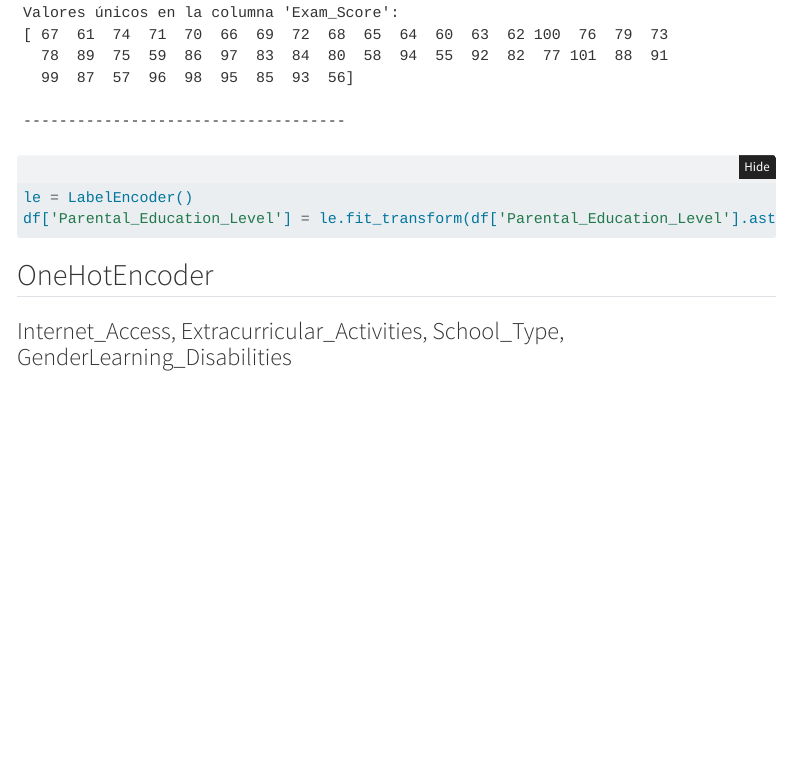
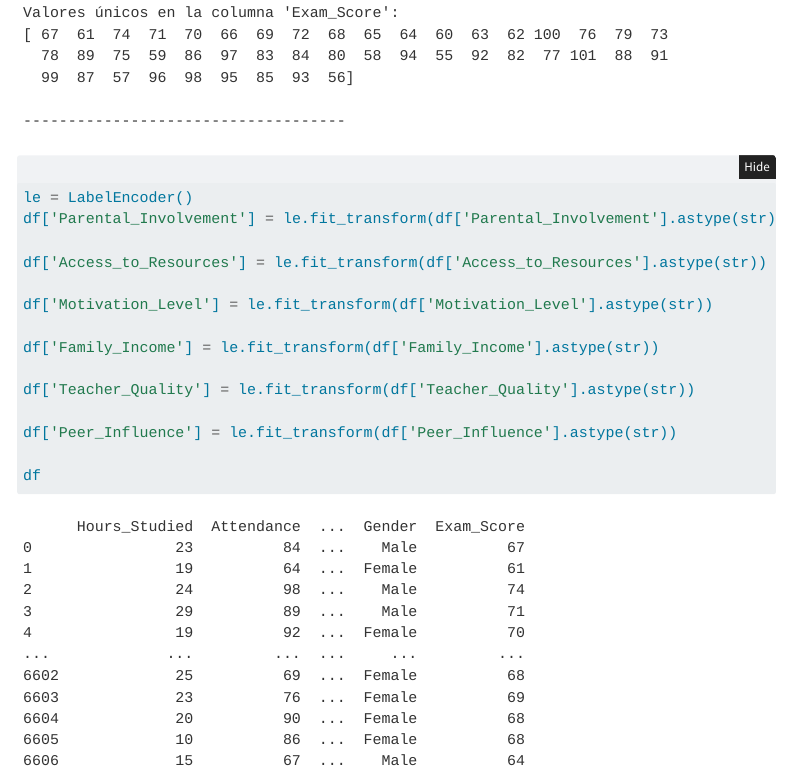
Before and after one commit to leandruko/students-performance, a Quarto document (version_quarto.qmd): the page in a window 1100 px wide, from 6140 px down. Rendered offline with R 4.5, knitr and Pandoc in place of Quarto, with nearby package versions; folded parts are opened; some code elsewhere in the file could not run offline; menus at the side of the page are left out.

Commit message:
Update version_quarto.qmd

````diff
--- a/version_quarto.qmd
+++ b/version_quarto.qmd
@@ -175,11 +177,24 @@ for column in df.columns:
 
 ```{python}
 le = LabelEncoder()
-df['Parental_Education_Level'] = le.fit_transform(df['Parental_Education_Level'].astype(str))
+df['Parental_Involvement'] = le.fit_transform(df['Parental_Involvement'].astype(str))
+
+df['Access_to_Resources'] = le.fit_transform(df['Access_to_Resources'].astype(str))
+
+df['Motivation_Level'] = le.fit_transform(df['Motivation_Level'].astype(str))
+
+df['Family_Income'] = le.fit_transform(df['Family_Income'].astype(str))
+
+df['Teacher_Quality'] = le.fit_transform(df['Teacher_Quality'].astype(str))
+
+df['Peer_Influence'] = le.fit_transform(df['Peer_Influence'].astype(str))
+
+df
 
 ```
 
 ## OneHotEncoder
+
 ### Internet_Access, Extracurricular_Activities, School_Type, GenderLearning_Disabilities
 ```{python}
 
````
Also changed, not shown: version_quarto.qmd (2 more changed lines).
